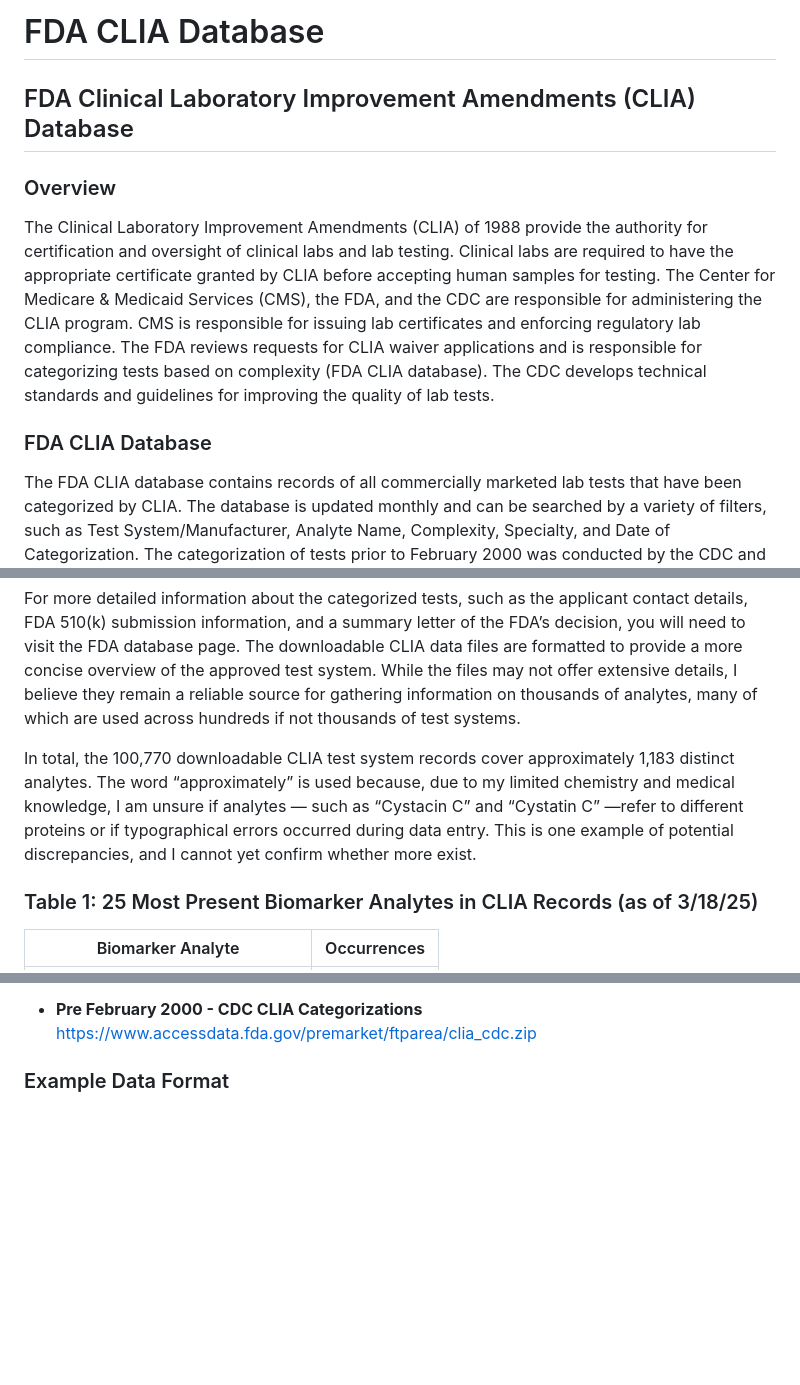
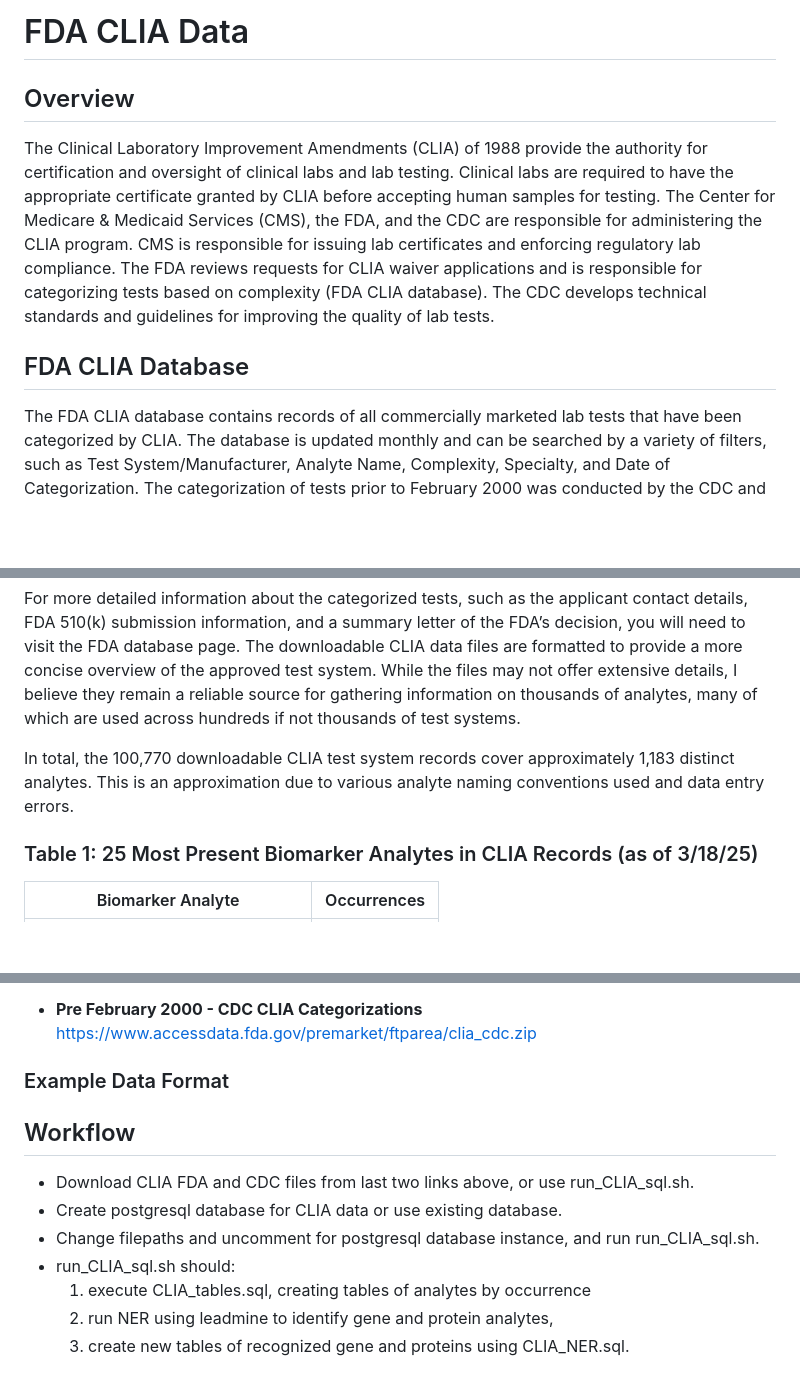
Before and after one commit to unmtransinfo/cfde-biomarkers, a Markdown page: FDA_CLIA/README.md, 3 parts joined by grey strips. Drawn GitHub-style; blank space fills up the shorter version.

```diff
--- a/FDA_CLIA/README.md
+++ b/FDA_CLIA/README.md
@@ -1,13 +1,11 @@
-# FDA CLIA Database
+# FDA CLIA Data
 
-## FDA Clinical Laboratory Improvement Amendments (CLIA) Database
-
-### Overview
+## Overview
 
 The Clinical Laboratory Improvement Amendments (CLIA) of 1988 provide the authority for certification and oversight of clinical labs and lab testing. Clinical labs are required to have the appropriate certificate granted by CLIA before accepting human samples for testing. The Center for Medicare & Medicaid Services (CMS), the FDA, and the CDC are responsible for administering the CLIA program. CMS is responsible for issuing lab certificates and enforcing regulatory lab compliance. The FDA reviews requests for CLIA waiver applications and is responsible for categorizing tests based on complexity (FDA CLIA database). The CDC develops technical standards and guidelines for improving the quality of lab tests.
 
 
-### FDA CLIA Database
+## FDA CLIA Database
 
 The FDA CLIA database contains records of all commercially marketed lab tests that have been categorized by CLIA. The database is updated monthly and can be searched by a variety of filters, such as Test System/Manufacturer, Analyte Name, Complexity, Specialty, and Date of Categorization. The categorization of tests prior to February 2000 was conducted by the CDC and has since been done by the FDA.
 
@@ -32,7 +30,7 @@ The available CLIA data for download includes a file of in vitro test systems ca
 
 For more detailed information about the categorized tests, such as the applicant contact details, FDA 510(k) submission information, and a summary letter of the FDA’s decision, you will need to visit the FDA database page. The downloadable CLIA data files are formatted to provide a more concise overview of the approved test system. While the files may not offer extensive details, I believe they remain a reliable source for gathering information on thousands of analytes, many of which are used across hundreds if not thousands of test systems.
 
-In total, the 100,770 downloadable CLIA test system records cover approximately 1,183 distinct analytes. The word “approximately” is used because, due to my limited chemistry and medical knowledge, I am unsure if analytes — such as “Cystacin C” and “Cystatin C” —refer to different proteins or if typographical errors occurred during data entry. This is one example of potential discrepancies, and I cannot yet confirm whether more exist.
+In total, the 100,770 downloadable CLIA test system records cover approximately 1,183 distinct analytes. This is an approximation due to various analyte naming conventions used and data entry errors.
 
 
 ### Table 1: 25 Most Present Biomarker Analytes in CLIA Records (as of 3/18/25)
@@ -122,3 +120,13 @@ CFDE Biomarkers Poster 2025 - https://docs.google.com/presentation/d/1yUaHy-weiE
   https://www.accessdata.fda.gov/premarket/ftparea/clia_cdc.zip
 
 ### Example Data Format
+
+## Workflow
+
+- Download CLIA FDA and CDC files from last two links above, or use run_CLIA_sql.sh.
+- Create postgresql database for CLIA data or use existing database.
+- Change filepaths and uncomment for postgresql database instance, and run run_CLIA_sql.sh.
+- run_CLIA_sql.sh should:
+    1. execute CLIA_tables.sql, creating tables of analytes by occurrence
+    2. run NER using leadmine to identify gene and protein analytes,
+    3. create new tables of recognized gene and proteins using CLIA_NER.sql.
```
Also changed, not shown: other parts of FDA_CLIA/README.md (+4 -4 lines).
